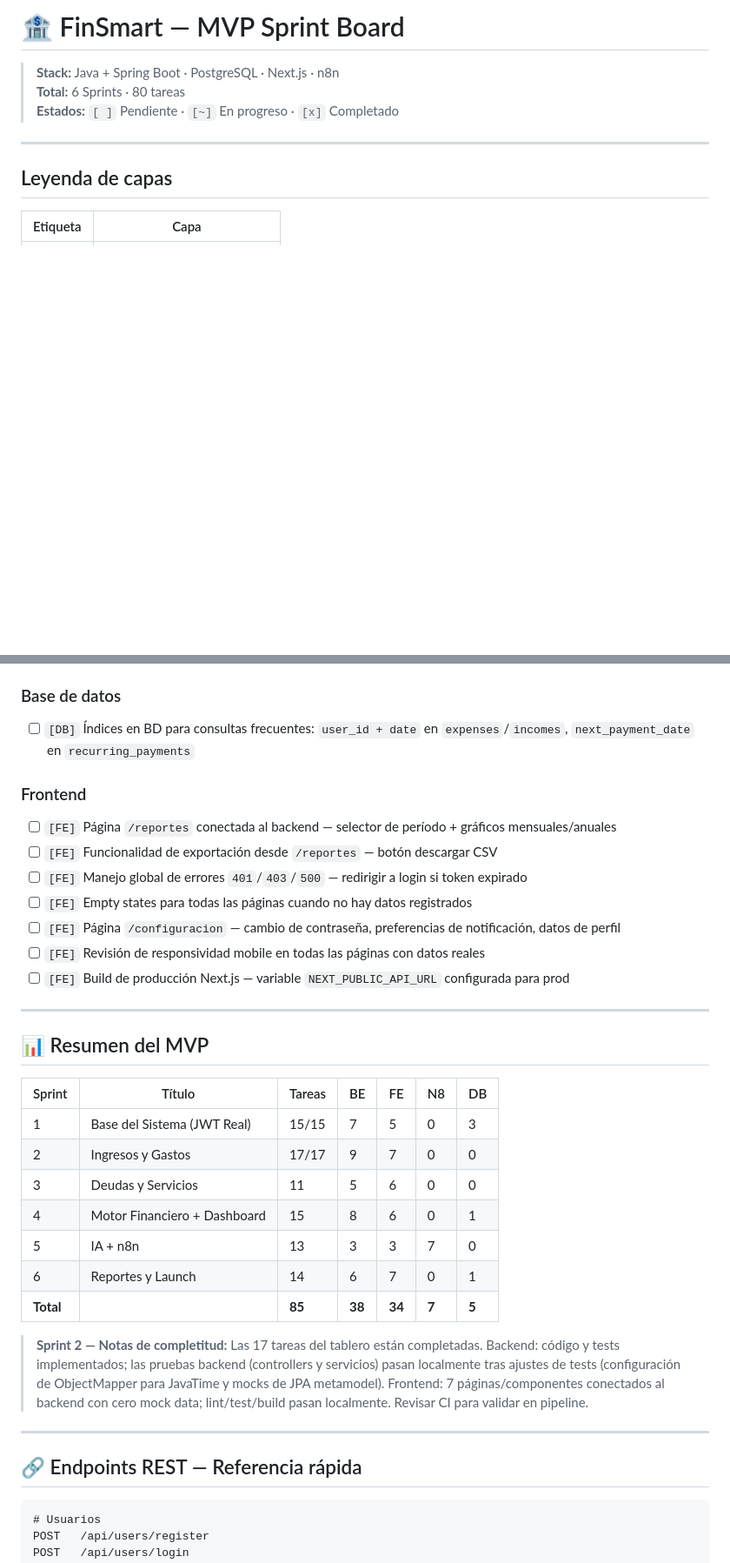
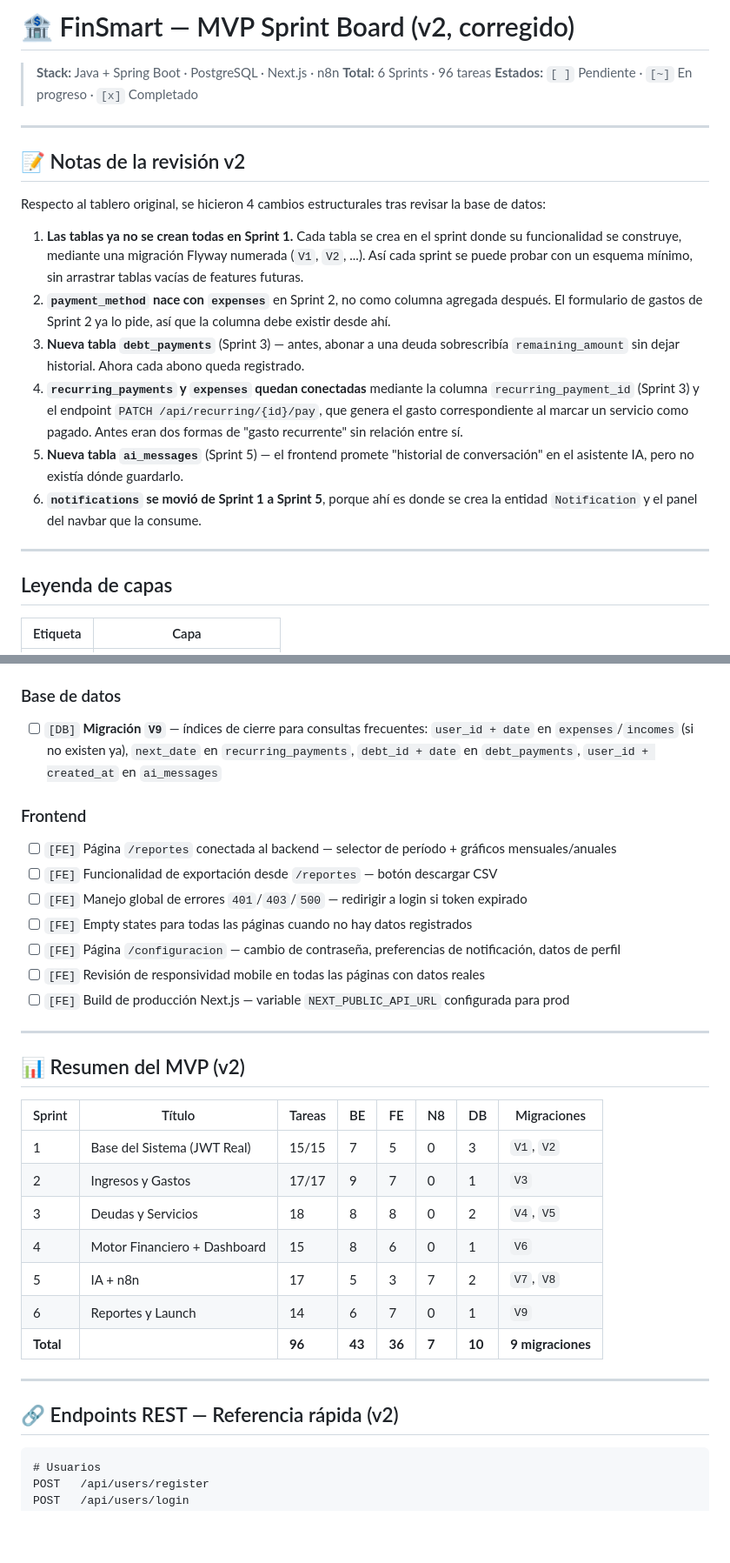
Before and after one commit to Jhon-Quiceno/FinSmart, a Markdown page: docs/finsmart_mvp_sprints.md, 2 parts joined by grey strips. Shown at 87% size. Drawn GitHub-style; blank space fills up the shorter version.

````diff
--- a/docs/finsmart_mvp_sprints.md
+++ b/docs/finsmart_mvp_sprints.md
@@ -1,8 +1,21 @@
-# 🏦 FinSmart — MVP Sprint Board
+# 🏦 FinSmart — MVP Sprint Board (v2, corregido)
 
 > **Stack:** Java + Spring Boot · PostgreSQL · Next.js · n8n
-> **Total:** 6 Sprints · 80 tareas
+> **Total:** 6 Sprints · 96 tareas
 > **Estados:** `[ ]` Pendiente · `[~]` En progreso · `[x]` Completado
+
+---
+
+## 📝 Notas de la revisión v2
+
+Respecto al tablero original, se hicieron 4 cambios estructurales tras revisar la base de datos:
+
+1. **Las tablas ya no se crean todas en Sprint 1.** Cada tabla se crea en el sprint donde su funcionalidad se construye, mediante una migración Flyway numerada (`V1`, `V2`, ...). Así cada sprint se puede probar con un esquema mínimo, sin arrastrar tablas vacías de features futuras.
+2. **`payment_method` nace con `expenses`** en Sprint 2, no como columna agregada después. El formulario de gastos de Sprint 2 ya lo pide, así que la columna debe existir desde ahí.
+3. **Nueva tabla `debt_payments`** (Sprint 3) — antes, abonar a una deuda sobrescribía `remaining_amount` sin dejar historial. Ahora cada abono queda registrado.
+4. **`recurring_payments` y `expenses` quedan conectadas** mediante la columna `recurring_payment_id` (Sprint 3) y el endpoint `PATCH /api/recurring/{id}/pay`, que genera el gasto correspondiente al marcar un servicio como pagado. Antes eran dos formas de "gasto recurrente" sin relación entre sí.
+5. **Nueva tabla `ai_messages`** (Sprint 5) — el frontend promete "historial de conversación" en el asistente IA, pero no existía dónde guardarlo.
+6. **`notifications` se movió de Sprint 1 a Sprint 5**, porque ahí es donde se crea la entidad `Notification` y el panel del navbar que la consume.
 
 ---
 
@@ -150,7 +181,7 @@
 - [ ] `[BE]` Smoke testing de todos los endpoints con colección de Postman documentada
 
 ### Base de datos
-- [ ] `[DB]` Índices en BD para consultas frecuentes: `user_id + date` en `expenses`/`incomes`, `next_payment_date` en `recurring_payments`
+- [ ] `[DB]` **Migración `V9`** — índices de cierre para consultas frecuentes: `user_id + date` en `expenses`/`incomes` (si no existen ya), `next_date` en `recurring_payments`, `debt_id + date` en `debt_payments`, `user_id + created_at` en `ai_messages`
 
 ### Frontend
 - [ ] `[FE]` Página `/reportes` conectada al backend — selector de período + gráficos mensuales/anuales
@@ -163,23 +194,21 @@
 
 ---
 
-## 📊 Resumen del MVP
+## 📊 Resumen del MVP (v2)
 
-| Sprint | Título | Tareas | BE | FE | N8 | DB |
-|--------|--------|--------|----|----|----|----|
-| 1 | Base del Sistema (JWT Real) | 15/15 | 7 | 5 | 0 | 3 |
-| 2 | Ingresos y Gastos | 17/17 | 9 | 7 | 0 | 0 |
-| 3 | Deudas y Servicios | 11 | 5 | 6 | 0 | 0 |
-| 4 | Motor Financiero + Dashboard | 15 | 8 | 6 | 0 | 1 |
-| 5 | IA + n8n | 13 | 3 | 3 | 7 | 0 |
-| 6 | Reportes y Launch | 14 | 6 | 7 | 0 | 1 |
-| **Total** | | **85** | **38** | **34** | **7** | **5** |
-
-> **Sprint 2 — Notas de completitud:** Las 17 tareas del tablero están completadas. Backend: código y tests implementados; las pruebas backend (controllers y servicios) pasan localmente tras ajustes de tests (configuración de ObjectMapper para JavaTime y mocks de JPA metamodel). Frontend: 7 páginas/componentes conectados al backend con cero mock data; lint/test/build pasan localmente. Revisar CI para validar en pipeline.
+| Sprint | Título | Tareas | BE | FE | N8 | DB | Migraciones |
+|--------|--------|--------|----|----|----|----|-------------|
+| 1 | Base del Sistema (JWT Real) | 15/15 | 7 | 5 | 0 | 3 | `V1`, `V2` |
+| 2 | Ingresos y Gastos | 17/17 | 9 | 7 | 0 | 1 | `V3` |
+| 3 | Deudas y Servicios | 18 | 8 | 8 | 0 | 2 | `V4`, `V5` |
+| 4 | Motor Financiero + Dashboard | 15 | 8 | 6 | 0 | 1 | `V6` |
+| 5 | IA + n8n | 17 | 5 | 3 | 7 | 2 | `V7`, `V8` |
+| 6 | Reportes y Launch | 14 | 6 | 7 | 0 | 1 | `V9` |
+| **Total** | | **96** | **43** | **36** | **7** | **10** | **9 migraciones** |
 
 ---
 
-## 🔗 Endpoints REST — Referencia rápida
+## 🔗 Endpoints REST — Referencia rápida (v2)
 
 ```
 # Usuarios
````
Also changed, not shown: other parts of docs/finsmart_mvp_sprints.md (+42 -20 lines).
